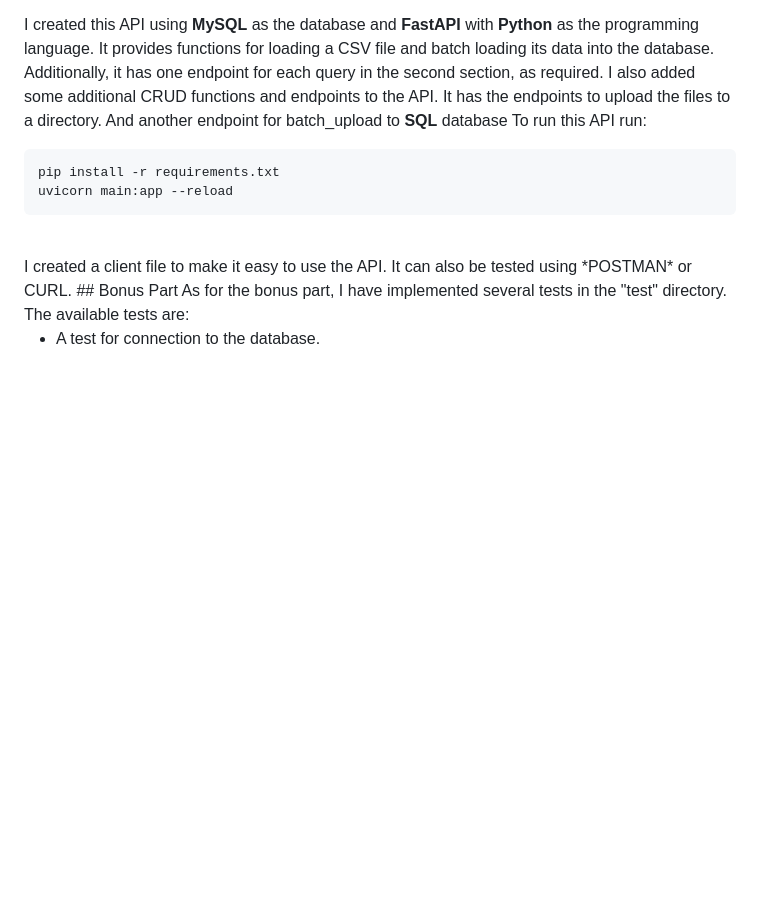
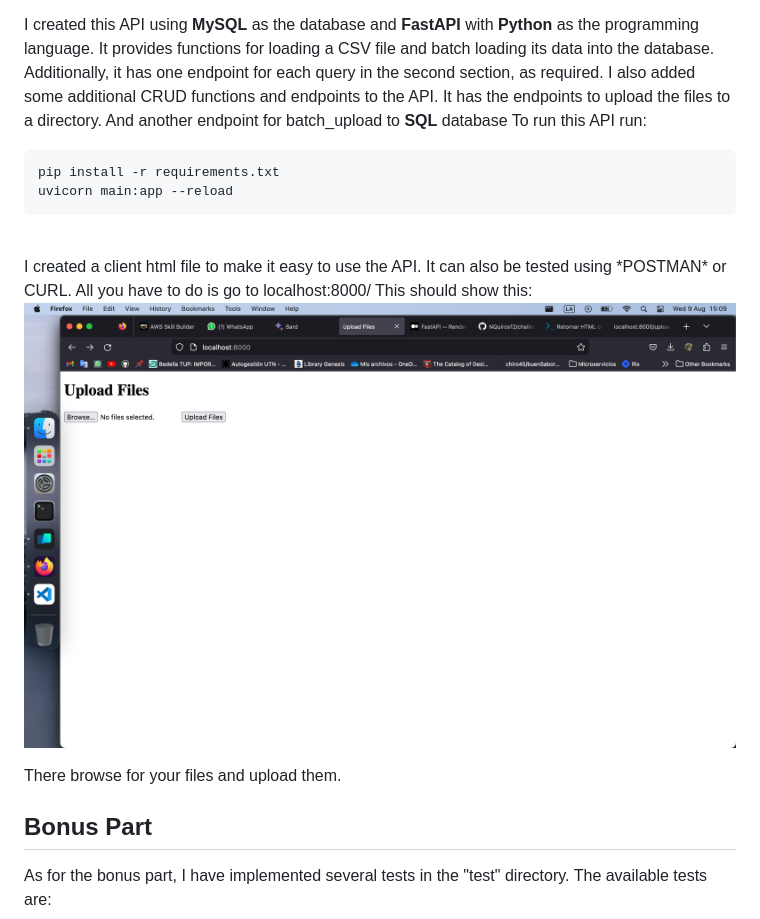
Before and after one commit to NQuiros12/challenge_globant_DE, a Markdown page: README.md, the part around the change. GitHub-like rendering; pictures changed too: html.png (added); blank space fills up the shorter version.

Commit message:
Improve in the README

````diff
--- a/README.md
+++ b/README.md
@@ -10,7 +10,14 @@ pip install -r requirements.txt
 uvicorn main:app --reload
 ```
  <br>
-I created a client file to make it easy to use the API. It can also be tested using *POSTMAN* or CURL.
+I created a client html file to make it easy to use the API. It can also be tested using *POSTMAN* or CURL.
+All you have to do is go to localhost:8000/
+This should show this:
+
+![Home Page](./html.png)
+
+There browse for your files and upload them.
+
 ## Bonus Part
 As for the bonus part, I have implemented several tests in the "test" directory.
 The available tests are:
````
Also changed, not shown: 1 other file.
